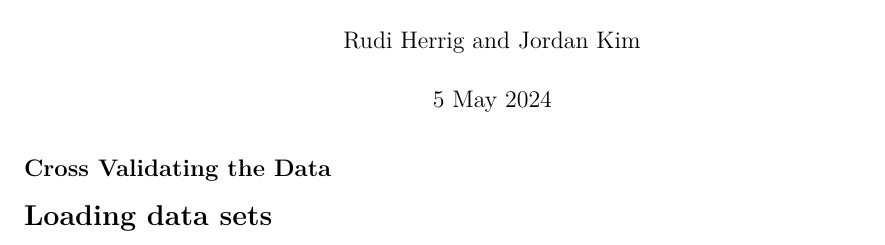
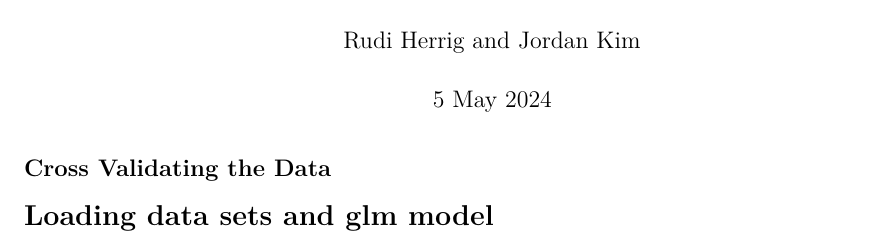
Before and after one commit to Rudi-Herrig/regression-course-project, an R Markdown document (ProjectPaper2.Rmd): part of the page before the commit and part of page 1 of 2 after it, cut so that both start at the same text. Rendered offline with R 4.5, knitr and Pandoc, then LaTeX, with nearby package versions.

Commit message:
save and load

````diff
--- a/ProjectPaper2.Rmd
+++ b/ProjectPaper2.Rmd
@@ -26,7 +26,7 @@ knitr::opts_chunk$set(out.width = "100%",fig.align='center')
 ```
 
 ## Cross Validating the Data
-# Loading data sets
+# Loading data sets and glm model
 ```{r}
 # install.packages("openxlsx")
 library(openxlsx)
@@ -34,4 +34,6 @@ WhiteIlliteracy <- readWorkbook("WhiteIlliterate.xlsx", sheet = "Data")
 WhiteIlliteracyHead <- readWorkbook("WhiteIlliterate.xlsx", sheet = "Headers")
 popdata_head <- readWorkbook("popdata.xlsx", sheet = "Headers")
 popdata <- readWorkbook("popdata.xlsx", sheet = "Data")
+model <- readRDS("model.rds")
+summary(model)
 ```
````
Also changed, not shown: ProjectPaper1.Rmd (+2 -0 lines), model.rds (added).
